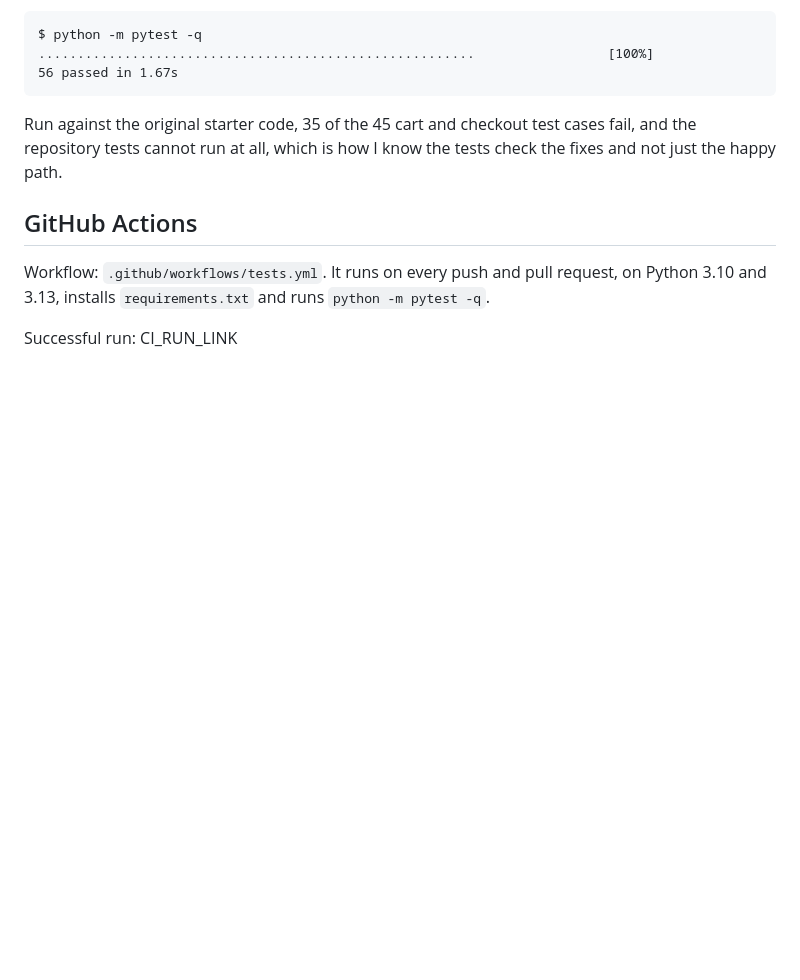
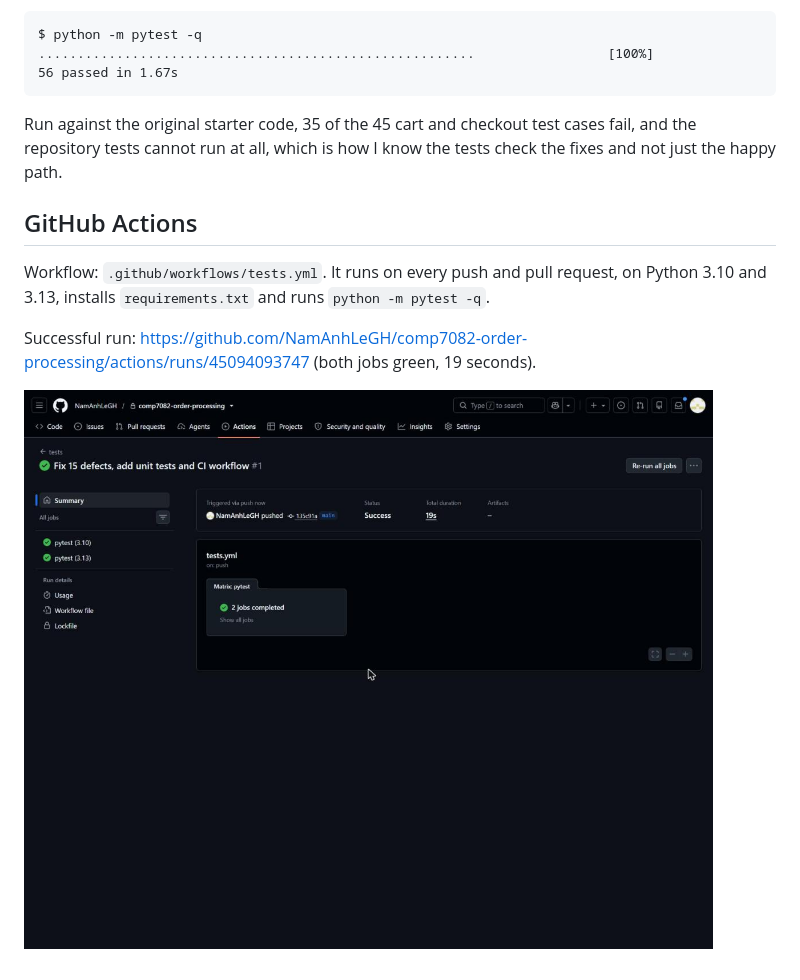
Before and after one commit to NamAnhLeGH/comp7082-order-processing, a Markdown page: DEFECTS.md, the part around the change. GitHub-like rendering; pictures changed too: docs/github-actions-success.jpg (added); blank space fills up the shorter version.

Commit message:
Add the successful GitHub Actions run to the report
Co-Authored-By: Claude Fable 5.2 <noreply@anthropic.com>

```diff
--- a/DEFECTS.md
+++ b/DEFECTS.md
@@ -100,4 +100,7 @@ the happy path.
 Workflow: `.github/workflows/tests.yml`. It runs on every push and pull request, on Python 3.10
 and 3.13, installs `requirements.txt` and runs `python -m pytest -q`.
 
-Successful run: CI_RUN_LINK
+Successful run: https://github.com/NamAnhLeGH/comp7082-order-processing/actions/runs/45094093747
+(both jobs green, 19 seconds).
+
+![Successful GitHub Actions run](docs/github-actions-success.jpg)
```
Also changed, not shown: README.md (+2 -0 lines).
